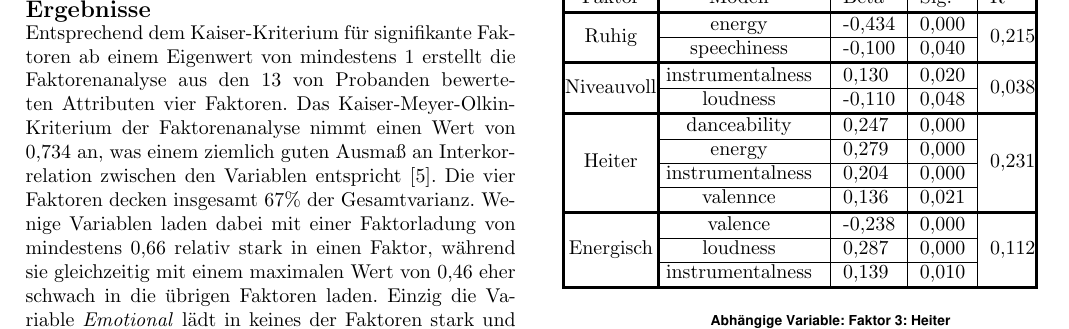
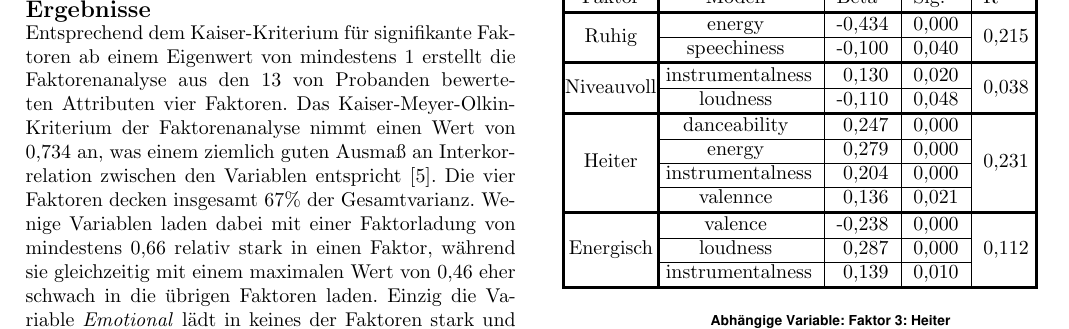
Before and after one commit to Bendrien/DingeAusGruendenZuZeitenInRaeumen, a LaTeX document (latex/paper/main.tex, which reads latex/paper/ergebnisse.tex): part of page 3 of 4, cut so that both start at the same text. Compiled offline with pdfLaTeX.

Commit message:
Polish tables of ergebnisse

```diff
--- a/latex/paper/ergebnisse.tex
+++ b/latex/paper/ergebnisse.tex
@@ -53,27 +53,27 @@ Wir erhalten ein Modell mit einer Güte von 0,112 bei der Regression mit dem Fak
             \noalign{\hrule height1.5pt}
             Faktor & Modell & Beta & Sig. & $\text{R}^2$ \\
             \noalign{\hrule height1.5pt}
-            \multirow{2}{*}{Ruhig}  & energy & -0,434 & 0,000 & \multirow{2}{*}{0,215} \\
+            \multirow{2}{*}{Ruhig}  & energy & -0,434 & 0,000 & \multirow{2}{*}{0,215~} \\
                 \cline{2-4}
                 & speechiness & -0,100 & 0,040 & \\
             \noalign{\hrule height1.5pt}
-            \multirow{2}{*}{Niveauvoll} & instrumentalness & 0,130 & 0,020 & \multirow{2}{*}{0,038} \\
+            \multirow{2}{*}{Niveauvoll} & ~instrumentalness & ~0,130 & 0,020 & \multirow{2}{*}{0,038} \\
                 \cline{2-4}
                 & loudness & -0,110 & 0,048 & \\
                 \noalign{\hrule height1.5pt}
-            \multirow{4}{*}{Heiter} & danceability & 0,247 & 0,000 & \multirow{4}{*}{0,231} \\
+            \multirow{4}{*}{Heiter} & danceability & ~0,247 & 0,000 & \multirow{4}{*}{0,231} \\
                 \cline{2-4}
-                & energy & 0,279 &  0,000 & \\
+                & energy & ~0,279 &  0,000 & \\
                 \cline{2-4}
-                & instrumentalness & 0,204 & 0,000 & \\
+                & ~instrumentalness & ~0,204 & 0,000 & \\
                 \cline{2-4}
-                & valennce & 0,136 & 0,021 & \\
+                & valennce & ~0,136 & 0,021 & \\
                 \noalign{\hrule height1.5pt}
             \multirow{3}{*}{Energisch} & valence & -0,238 & 0,000 & \multirow{3}{*}{0,112} \\
                 \cline{2-4}
-                & loudness & 0,287 & 0,000 & \\
+                & loudness & ~0,287 & 0,000 & \\
                 \cline{2-4}
-                & instrumentalness & 0,139 & 0,010 & \\
+                & ~instrumentalness & ~0,139 & 0,010 & \\
             \noalign{\hrule height1.5pt}
         \end{tabularx}
 \end{table}
```
